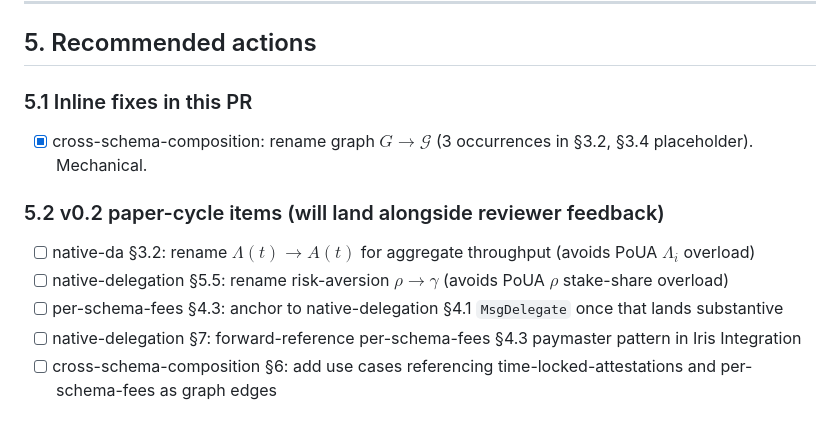
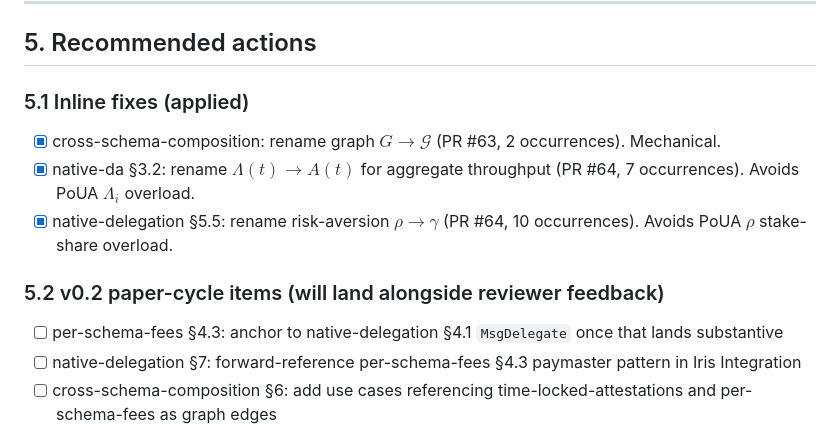
Before and after one commit to ligate-io/ligate-research, a Markdown page: papers/CONSISTENCY_REVIEW.md, the part around the change. Rendered like a GitHub page.

```diff
--- a/papers/CONSISTENCY_REVIEW.md
+++ b/papers/CONSISTENCY_REVIEW.md
@@ -149,14 +149,14 @@ cross-schema-composition §3 does not mention time-locked-attestations or per-sc
 
 ## 5. Recommended actions
 
-### 5.1 Inline fixes in this PR
+### 5.1 Inline fixes (applied)
 
-- [x] cross-schema-composition: rename graph $G \to \mathcal{G}$ (3 occurrences in §3.2, §3.4 placeholder). Mechanical.
+- [x] cross-schema-composition: rename graph $G \to \mathcal{G}$ (PR #63, 2 occurrences). Mechanical.
+- [x] native-da §3.2: rename $\Lambda(t) \to A(t)$ for aggregate throughput (PR #64, 7 occurrences). Avoids PoUA $\Lambda_i$ overload.
+- [x] native-delegation §5.5: rename risk-aversion $\rho \to \gamma$ (PR #64, 10 occurrences). Avoids PoUA $\rho$ stake-share overload.
 
 ### 5.2 v0.2 paper-cycle items (will land alongside reviewer feedback)
 
-- [ ] native-da §3.2: rename $\Lambda(t) \to A(t)$ for aggregate throughput (avoids PoUA $\Lambda_i$ overload)
-- [ ] native-delegation §5.5: rename risk-aversion $\rho \to \gamma$ (avoids PoUA $\rho$ stake-share overload)
 - [ ] per-schema-fees §4.3: anchor to native-delegation §4.1 `MsgDelegate` once that lands substantive
 - [ ] native-delegation §7: forward-reference per-schema-fees §4.3 paymaster pattern in Iris Integration
 - [ ] cross-schema-composition §6: add use cases referencing time-locked-attestations and per-schema-fees as graph edges
```
Also changed, not shown: papers/native-da/native-da.md (+7 -7 lines), papers/native-delegation/native-delegation.md (+8 -8 lines).
